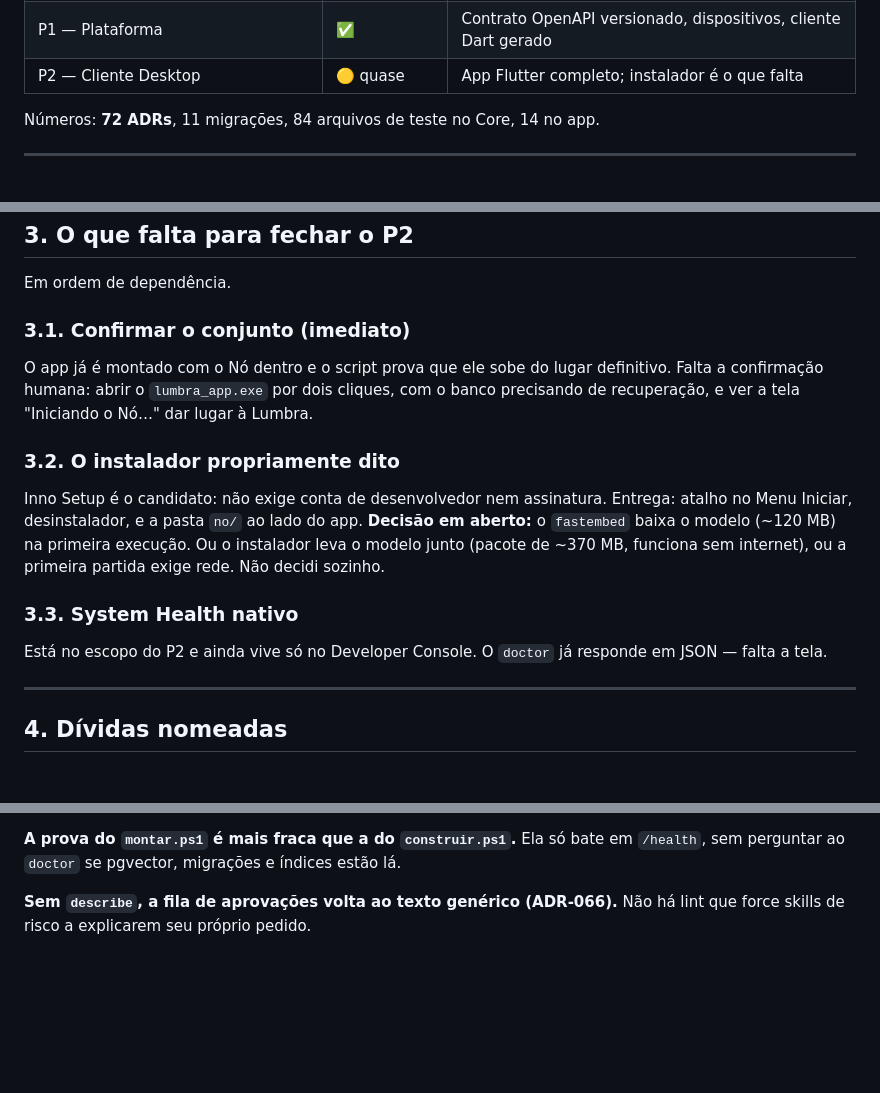
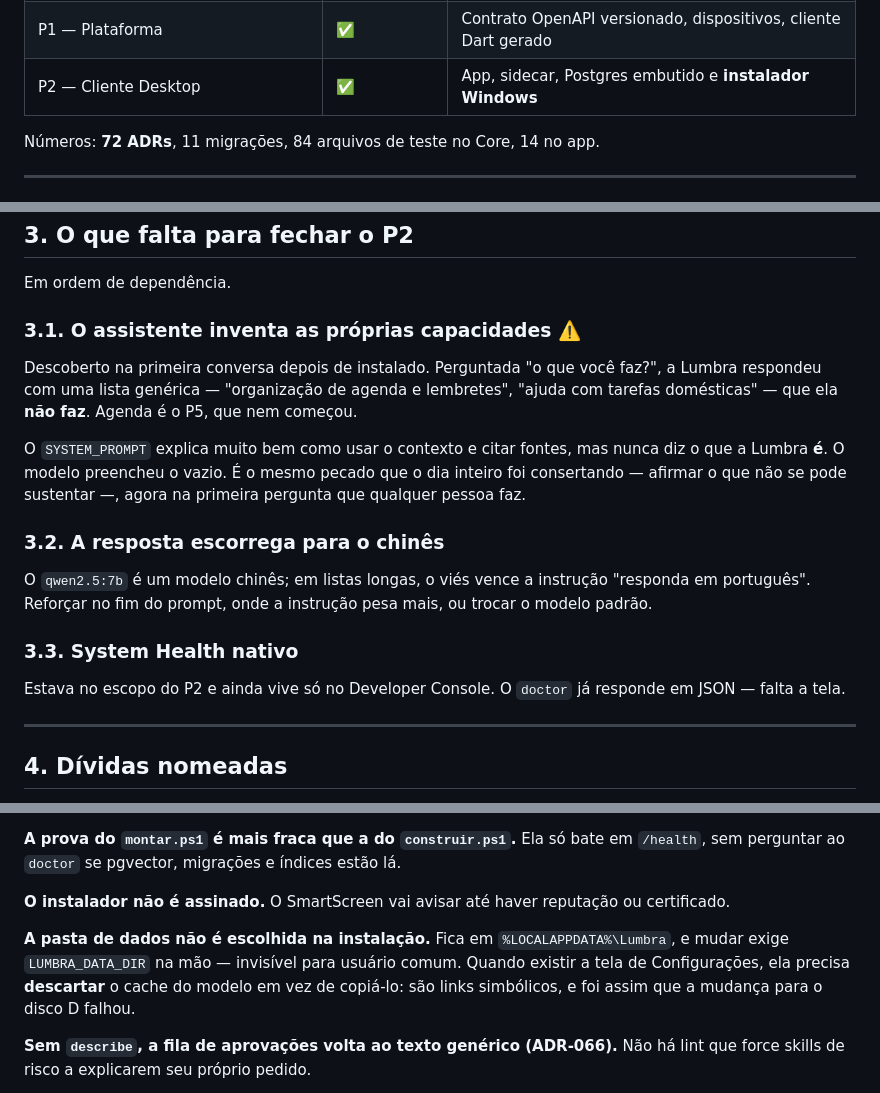
Before and after one commit to brendonhugobarcelosdesouza-cell/Lumbra, a Markdown page: docs/27-estado-do-projeto.md, 3 parts joined by grey strips. GitHub-like rendering; blank space fills up the shorter version.

Commit message:
docs: estado do projeto com o P2 fechado e o achado do primeiro uso
O instalador saiu (284 MB) e a Lumbra aparece no menu Iniciar. Mas a
PRIMEIRA conversa depois de instalada trouxe o achado mais interessante do
dia: perguntada 'o que voce faz?', ela respondeu com uma lista generica —
agenda, lembretes, tarefas domesticas — que nao faz. Agenda e o P5, que nem
comecou.

O SYSTEM_PROMPT ensina muito bem a usar o contexto e citar fontes, e nunca
diz o que a Lumbra E. O modelo preencheu o vazio com o que um assistente
generico costuma dizer.

E o mesmo pecado que o dia inteiro foi consertando — afirmar o que nao se
pode sustentar — agora na primeira pergunta que qualquer pessoa faz.

```diff
--- a/docs/27-estado-do-projeto.md
+++ b/docs/27-estado-do-projeto.md
@@ -23,7 +23,7 @@ O que **está fechado e provado**:
 | Fase A — Agentes | ✅ A0→A9, A11 | Capability Model, Orchestrator em camadas, Sandbox, delegação |
 | Fase L — Aprendizado | ✅ L1, L2 | Playbooks (memória procedural), fila de aprovações persistente |
 | P1 — Plataforma | ✅ | Contrato OpenAPI versionado, dispositivos, cliente Dart gerado |
-| P2 — Cliente Desktop | 🟡 quase | App Flutter completo; instalador é o que falta |
+| P2 — Cliente Desktop | ✅ | App, sidecar, Postgres embutido e **instalador Windows** |
 
 Números: **72 ADRs**, 11 migrações, 84 arquivos de teste no Core, 14 no app.
 
@@ -71,21 +71,24 @@ dono do computador não tinha como sair sozinho.
 
 Em ordem de dependência.
 
-### 3.1. Confirmar o conjunto (imediato)
-O app já é montado com o Nó dentro e o script prova que ele sobe do lugar
-definitivo. Falta a confirmação humana: abrir o `lumbra_app.exe` por dois
-cliques, com o banco precisando de recuperação, e ver a tela "Iniciando o
-Nó…" dar lugar à Lumbra.
+### 3.1. O assistente inventa as próprias capacidades ⚠️
+Descoberto na primeira conversa depois de instalado. Perguntada "o que você
+faz?", a Lumbra respondeu com uma lista genérica — "organização de agenda e
+lembretes", "ajuda com tarefas domésticas" — que ela **não faz**. Agenda é o
+P5, que nem começou.
 
-### 3.2. O instalador propriamente dito
-Inno Setup é o candidato: não exige conta de desenvolvedor nem assinatura.
-Entrega: atalho no Menu Iniciar, desinstalador, e a pasta `no/` ao lado do
-app. **Decisão em aberto:** o `fastembed` baixa o modelo (~120 MB) na
-primeira execução. Ou o instalador leva o modelo junto (pacote de ~370 MB,
-funciona sem internet), ou a primeira partida exige rede. Não decidi sozinho.
+O `SYSTEM_PROMPT` explica muito bem como usar o contexto e citar fontes, mas
+nunca diz o que a Lumbra **é**. O modelo preencheu o vazio. É o mesmo pecado
+que o dia inteiro foi consertando — afirmar o que não se pode sustentar —,
+agora na primeira pergunta que qualquer pessoa faz.
+
+### 3.2. A resposta escorrega para o chinês
+O `qwen2.5:7b` é um modelo chinês; em listas longas, o viés vence a
+instrução "responda em português". Reforçar no fim do prompt, onde a
+instrução pesa mais, ou trocar o modelo padrão.
 
 ### 3.3. System Health nativo
-Está no escopo do P2 e ainda vive só no Developer Console. O `doctor` já
+Estava no escopo do P2 e ainda vive só no Developer Console. O `doctor` já
 responde em JSON — falta a tela.
 
 ---
@@ -112,6 +115,15 @@ seguido de `pg_restore`, e provavelmente merece virar `lumbra importar`.
 **A prova do `montar.ps1` é mais fraca que a do `construir.ps1`.** Ela só bate
 em `/health`, sem perguntar ao `doctor` se pgvector, migrações e índices estão
 lá.
+
+**O instalador não é assinado.** O SmartScreen vai avisar até haver reputação
+ou certificado.
+
+**A pasta de dados não é escolhida na instalação.** Fica em
+`%LOCALAPPDATA%\Lumbra`, e mudar exige `LUMBRA_DATA_DIR` na mão — invisível
+para usuário comum. Quando existir a tela de Configurações, ela precisa
+**descartar** o cache do modelo em vez de copiá-lo: são links simbólicos, e
+foi assim que a mudança para o disco D falhou.
 
 **Sem `describe`, a fila de aprovações volta ao texto genérico (ADR-066).** Não
 há lint que force skills de risco a explicarem seu próprio pedido.
```
